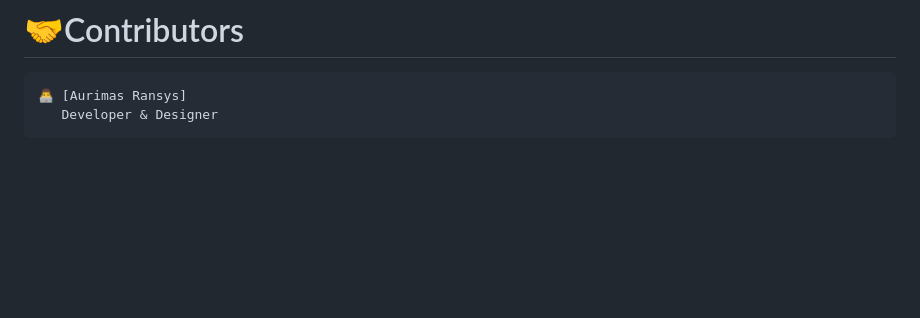
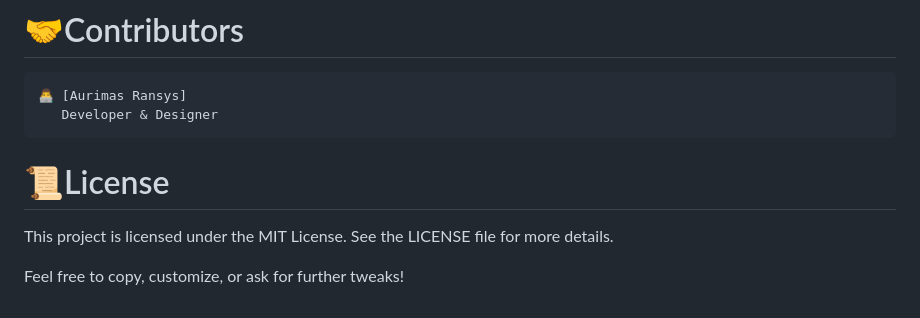
Before and after one commit to aransys/Project-1, a Markdown page: README.md, the part around the change. GitHub-like rendering; blank space fills up the shorter version.

````diff
--- a/README.md
+++ b/README.md
@@ -197,3 +197,8 @@ Open the index.html file in your favorite web browser.
 👨‍💻 [Aurimas Ransys]
    Developer & Designer
 ```
+# 📜License
+This project is licensed under the MIT License.
+See the LICENSE file for more details.
+
+Feel free to copy, customize, or ask for further tweaks!
````
